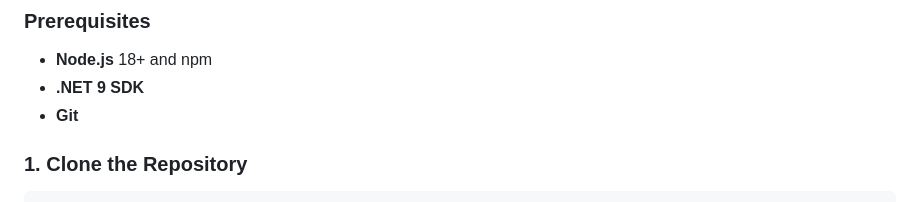
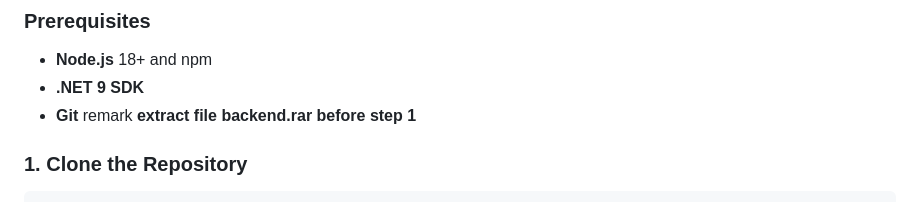
Before and after one commit to Mkymilk/SnakeGame, a Markdown page: README.md, the part around the change. Drawn GitHub-style.

````diff
--- a/README.md
+++ b/README.md
@@ -45,6 +45,7 @@ A nostalgic Snake game inspired by the classic Nokia N72 UI and feel. This web a
 - **Node.js** 18+ and npm
 - **.NET 9 SDK**
 - **Git**
+remark **extract file backend.rar before step 1**
 
 ### 1. Clone the Repository
 ```bash
````
